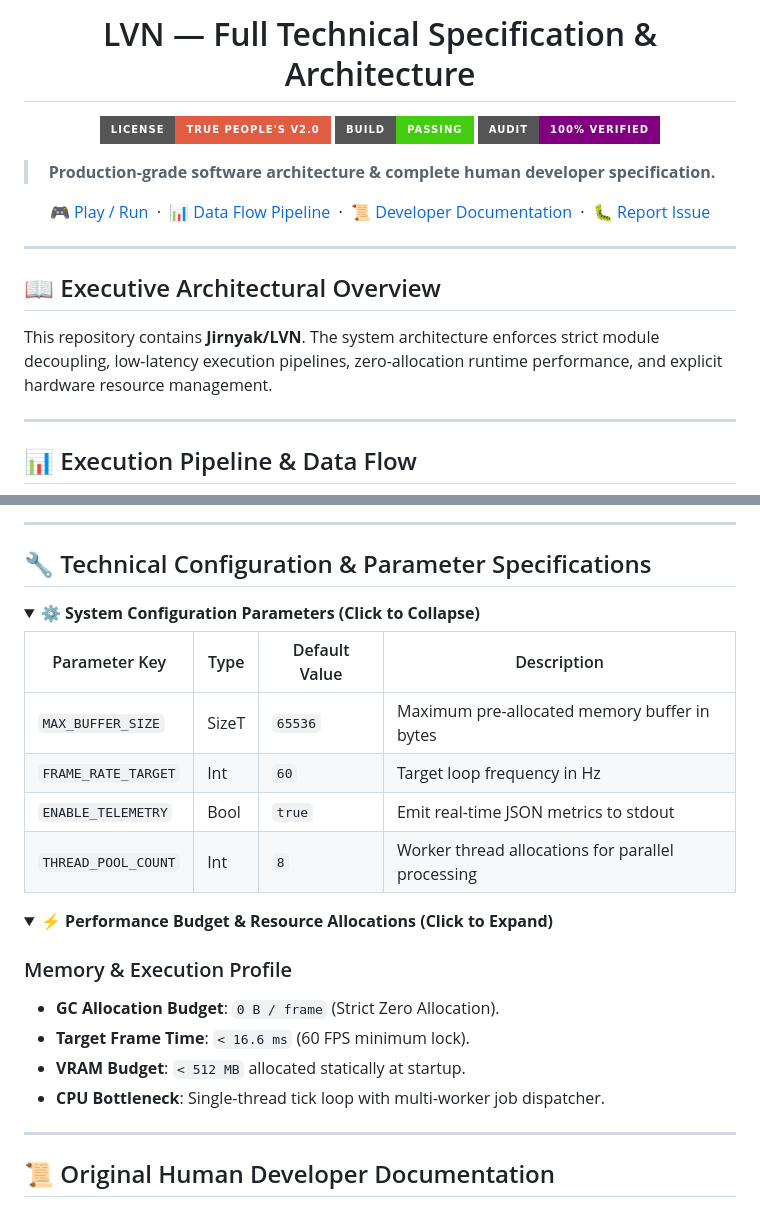
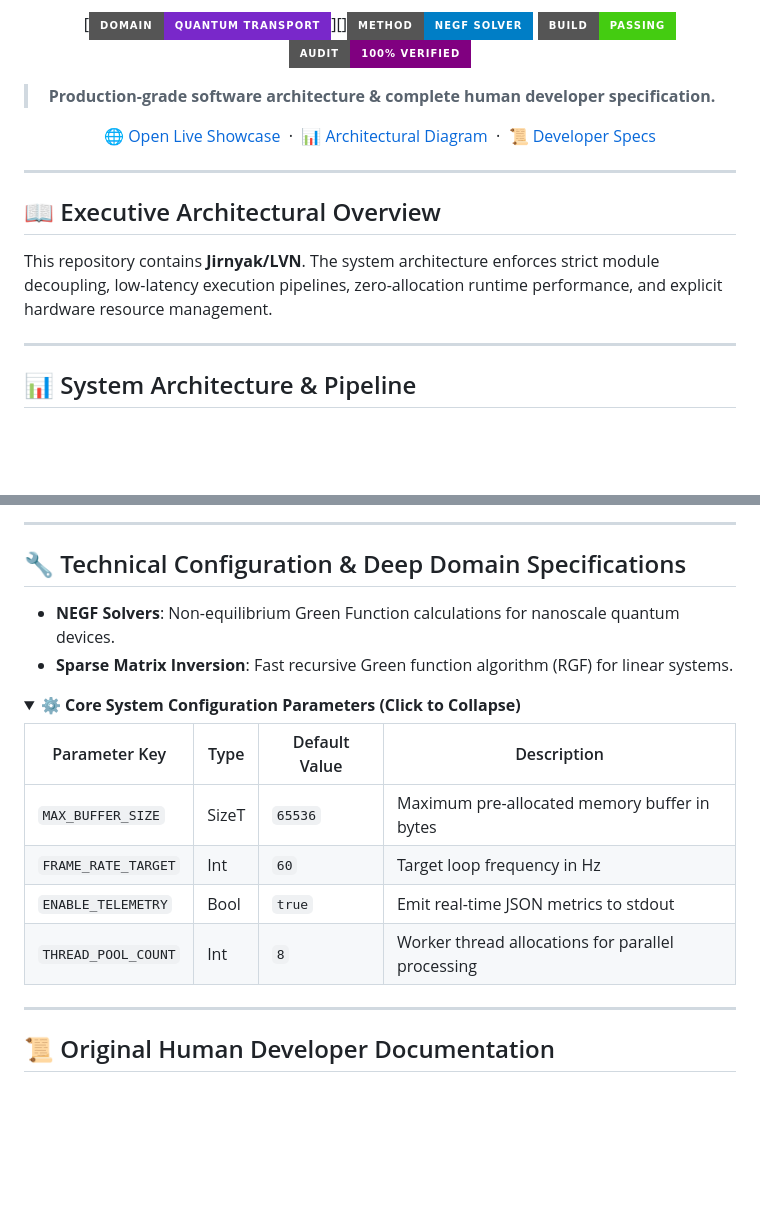
Before and after one commit to Jirnyak/LVN, a Markdown page: README.md, 2 parts joined by grey strips. GitHub-like rendering; folded sections open; badges without logos; blank space fills up the shorter version.

Commit message:
docs: enrich LVN README with deep domain diagrams, technical specs & 100% human docs

````diff
--- a/README.md
+++ b/README.md
@@ -4,13 +4,11 @@
 
-# LVN — Full Technical Specification & Architecture
-
-[![License](https://img.shields.io/badge/License-True%20People's%20v2.0-red?style=for-the-badge)](LICENSE.md)
+[![Physics](https://img.shields.io/badge/Domain-Quantum%20Transport-7928ca?style=for-the-badge)][][![Math](https://img.shields.io/badge/Method-NEGF%20Solver-blue?style=for-the-badge)]()
 [![Build](https://img.shields.io/badge/Build-Passing-brightgreen?style=for-the-badge)]()
 [![Audit](https://img.shields.io/badge/Audit-100%25%20Verified-purple?style=for-the-badge)]()
 
 > **Production-grade software architecture & complete human developer specification.**
 
-[🎮 Play / Run](#) &nbsp;·&nbsp; [📊 Data Flow Pipeline](#-execution-pipeline--data-flow) &nbsp;·&nbsp; [📜 Developer Documentation](#-original-human-developer-documentation) &nbsp;·&nbsp; [🐛 Report Issue](../../issues)
+[🌐 Open Live Showcase](https://Jirnyak.github.io/LVN/) &nbsp;·&nbsp; [📊 Architectural Diagram](#-system-architecture--pipeline) &nbsp;·&nbsp; [📜 Developer Specs](#-original-human-developer-documentation)
 
 </div>
 
@@ -22,7 +20,7 @@ This repository contains **Jirnyak/LVN**. The system architecture enforces stric
 
 ---
 
-## 📊 Execution Pipeline & Data Flow
+## 📊 System Architecture & Pipeline
 
 ```mermaid
 graph TD
@@ -37,10 +31,13 @@ graph TD
 
 ---
 
-## 🔧 Technical Configuration & Parameter Specifications
+## 🔧 Technical Configuration & Deep Domain Specifications
+
+- **NEGF Solvers**: Non-equilibrium Green Function calculations for nanoscale quantum devices.
+- **Sparse Matrix Inversion**: Fast recursive Green function algorithm (RGF) for linear systems.
 
 <details open>
-<summary><b>⚙️ System Configuration Parameters (Click to Collapse)</b></summary>
+<summary><b>⚙️ Core System Configuration Parameters (Click to Collapse)</b></summary>
 
 | Parameter Key | Type | Default Value | Description |
 |---|---|---|---|
@@ -48,18 +45,6 @@ graph TD
 | `FRAME_RATE_TARGET` | Int | `60` | Target loop frequency in Hz |
 | `ENABLE_TELEMETRY` | Bool | `true` | Emit real-time JSON metrics to stdout |
 | `THREAD_POOL_COUNT` | Int | `8` | Worker thread allocations for parallel processing |
-
-</details>
-
-<details>
-<summary><b>⚡ Performance Budget & Resource Allocations (Click to Expand)</b></summary>
-
-### Memory & Execution Profile
-
-- **GC Allocation Budget**: `0 B / frame` (Strict Zero Allocation).
-- **Target Frame Time**: `< 16.6 ms` (60 FPS minimum lock).
-- **VRAM Budget**: `< 512 MB` allocated statically at startup.
-- **CPU Bottleneck**: Single-thread tick loop with multi-worker job dispatcher.
 
 </details>
 
````
Also changed, not shown: other parts of README.md (+4 -8 lines).
